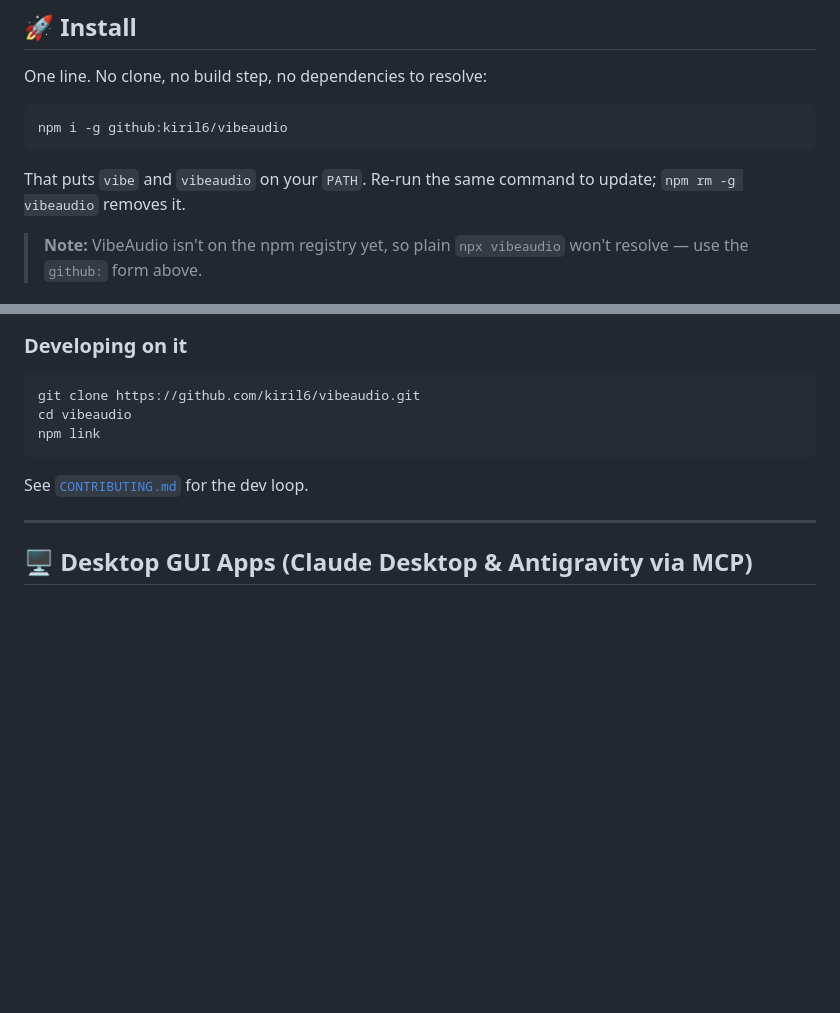
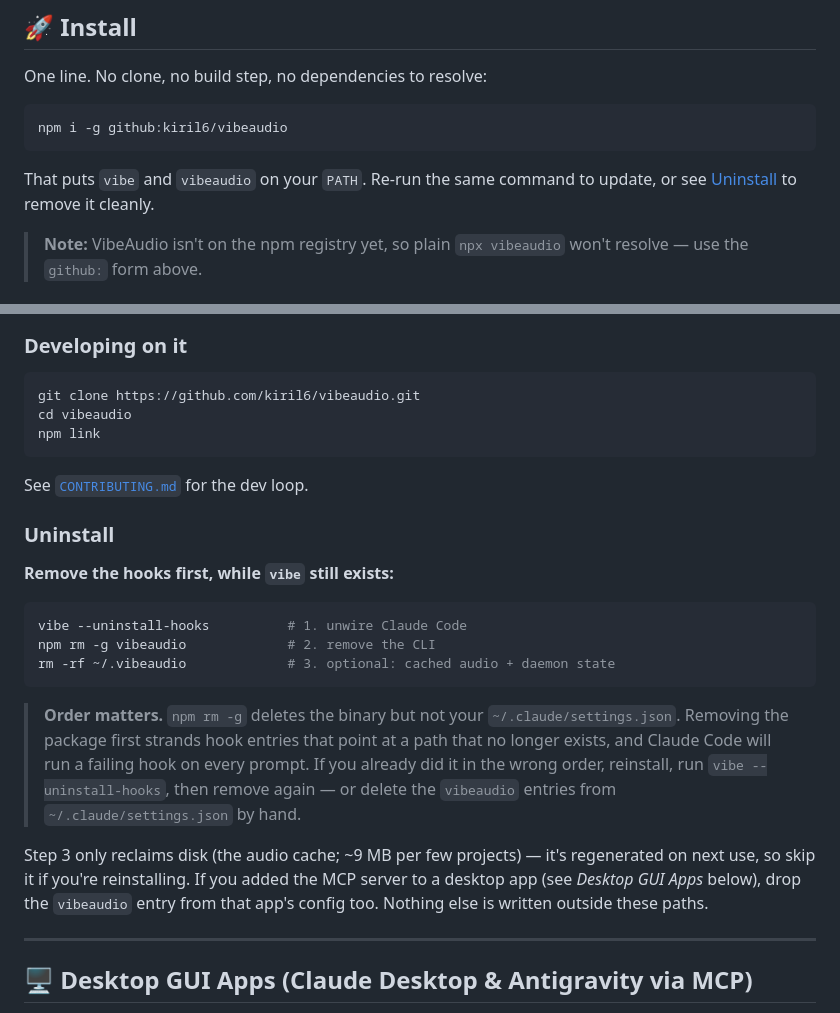
Before and after one commit to kiril6/vibeaudio, a Markdown page: README.md, 2 parts joined by grey strips. Rendered like a GitHub page; blank space fills up the shorter version.

Commit message:
docs: add an uninstall section, hooks-first
npm rm -g removes the binary but not ~/.claude/settings.json, so
removing the package before running --uninstall-hooks strands hook
entries pointing at a deleted path - Claude Code then fires a failing
hook on every prompt. Verified end to end against a throwaway prefix.

Also documents the ~/.vibeaudio state directory (cache plus daemon pid),
which nothing else cleans up, and the MCP config entry.

Co-Authored-By: Claude Opus 5 <noreply@anthropic.com>

````diff
--- a/README.md
+++ b/README.md
@@ -68,7 +68,7 @@ One line. No clone, no build step, no dependencies to resolve:
 npm i -g github:kiril6/vibeaudio
 ```
 
-That puts `vibe` and `vibeaudio` on your `PATH`. Re-run the same command to update; `npm rm -g vibeaudio` removes it.
+That puts `vibe` and `vibeaudio` on your `PATH`. Re-run the same command to update, or see [Uninstall](#uninstall) to remove it cleanly.
 
 > **Note:** VibeAudio isn't on the npm registry yet, so plain `npx vibeaudio` won't resolve — use the `github:` form above.
 
@@ -162,6 +162,20 @@ npm link
 ```
 
 See [`CONTRIBUTING.md`](CONTRIBUTING.md) for the dev loop.
+
+### Uninstall
+
+**Remove the hooks first, while `vibe` still exists:**
+
+```bash
+vibe --uninstall-hooks          # 1. unwire Claude Code
+npm rm -g vibeaudio             # 2. remove the CLI
+rm -rf ~/.vibeaudio             # 3. optional: cached audio + daemon state
+```
+
+> **Order matters.** `npm rm -g` deletes the binary but not your `~/.claude/settings.json`. Removing the package first strands hook entries that point at a path that no longer exists, and Claude Code will run a failing hook on every prompt. If you already did it in the wrong order, reinstall, run `vibe --uninstall-hooks`, then remove again — or delete the `vibeaudio` entries from `~/.claude/settings.json` by hand.
+
+Step 3 only reclaims disk (the audio cache; ~9 MB per few projects) — it's regenerated on next use, so skip it if you're reinstalling. If you added the MCP server to a desktop app (see *Desktop GUI Apps* below), drop the `vibeaudio` entry from that app's config too. Nothing else is written outside these paths.
 
 ---
 
````
